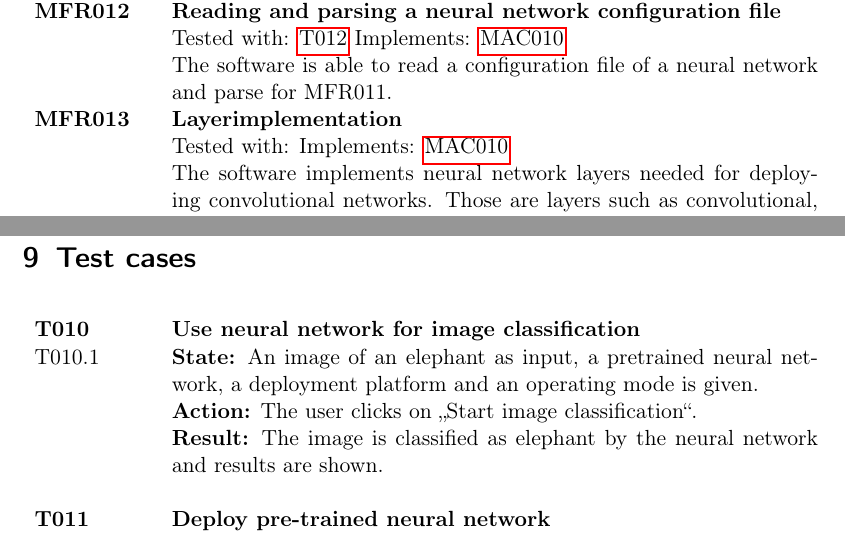
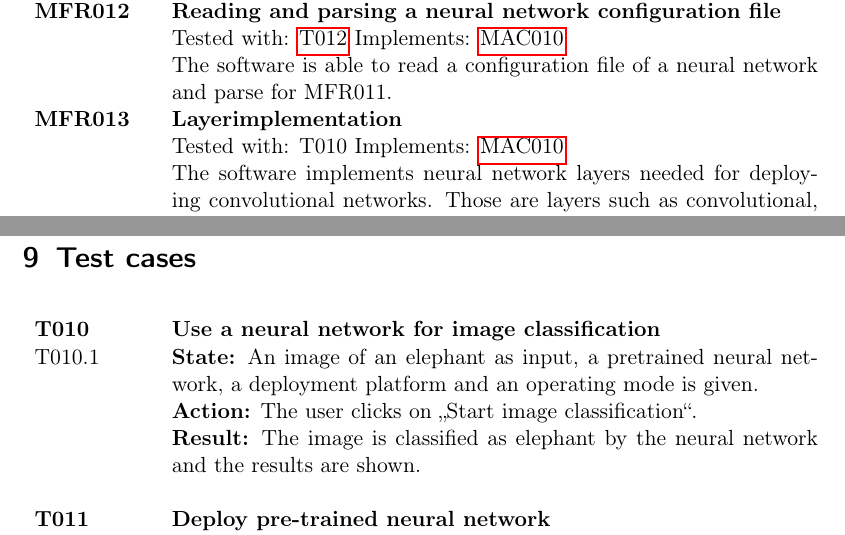
Before and after one commit to JohannesHaering/PSE, a LaTeX document (Specifications/Specifications.tex): two parts of pages 10 and 18 of 39, joined at a grey line, cut so that both start at the same text. Compiled offline with pdfLaTeX.

Commit message:
Added testcase for MFR013, i used test T010 because its success depends on the correct implementation of the layers

```diff
--- a/Specifications/Specifications.tex
+++ b/Specifications/Specifications.tex
@@ -313,7 +313,7 @@ each followed by a list of layer-parameters in the format \textit{<name> = <valu
 & Tested with: \hyperlink{T012}{T012} Implements: \hyperlink{MAC010}{MAC010} \\
 & The software is able to read a configuration file of a \gls{nn} and parse for MFR011.\\
 \textbf{MFR013} & \textbf{Layerimplementation}\\
-& Tested with: Implements: \hyperlink{MAC010}{MAC010}\\
+& Tested with: \hypertarget{T010}{T010} Implements: \hyperlink{MAC010}{MAC010}\\
 & The software implements \gls{nn} layers needed for deploying convolutional networks. Those are layers such as convolutional, dropout, fully-connected, depth-concat layer.
 \end{tabular}
 \subsubsection{Can}
@@ -513,10 +513,10 @@ each followed by a list of layer-parameters in the format \textit{<name> = <valu
 
 \section{Test cases}
 \begin{tabular}{p{2cm}p{11.4cm}}
-\textbf{T010} \hypertarget{T010} & \textbf{Use \gls{nn} for \gls{img} classification}\\
+\textbf{T010} \hypertarget{T010} & \textbf{Use a \gls{nn} for \gls{img} classification}\\
 T010.1& \textbf{State:} An \gls{img} of an elephant as input, a pretrained \gls{nn}, a \gls{dp} and an \gls{om} is given.\\
 & \textbf{Action:} The user clicks on \glqq Start \gls{image classification}\grqq.\\
-& \textbf{Result:} The image is classified as elephant by the \gls{nn} and results are shown.\\
+& \textbf{Result:} The image is classified as elephant by the \gls{nn} and the results are shown.\\
 & \\
 \textbf{T011} \hypertarget{T011} & \textbf{Deploy pre-trained \gls{nn}}\\
 T011.1 & \textbf{State:} The pretrained \gls{nn} is loaded and parsed.\\
```
Also changed, not shown: Specifications/Specifications.pdf.
